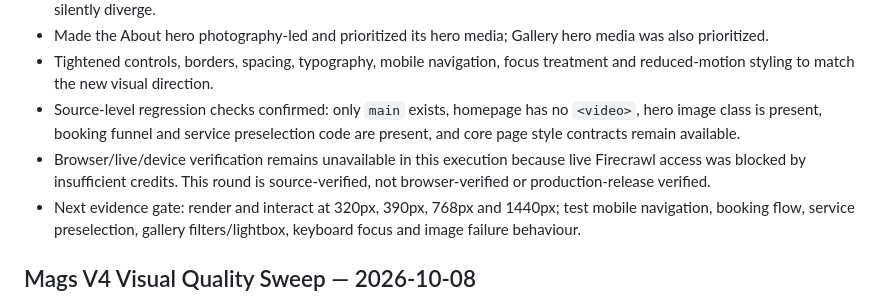
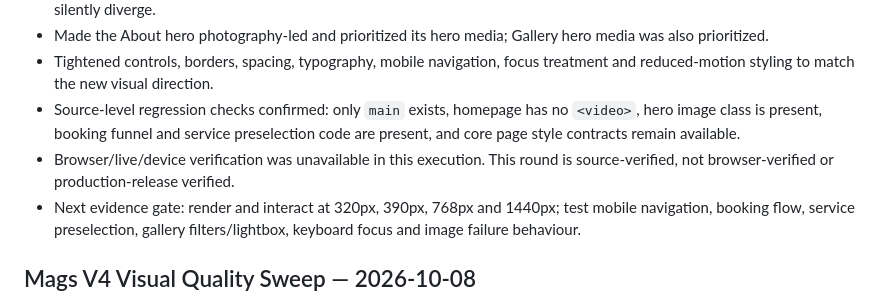
Before and after one commit to Leano-Jordan/maggies-hair-beauty, a Markdown page: memory.md, the part around the change. GitHub-like rendering.

Commit message:
remove stale browser-state wording from memory

```diff
--- a/memory.md
+++ b/memory.md
@@ -61,7 +61,7 @@ Review `commercial/` and `docs/` before handover, especially deployment, rebrand
 - Made the About hero photography-led and prioritized its hero media; Gallery hero media was also prioritized.
 - Tightened controls, borders, spacing, typography, mobile navigation, focus treatment and reduced-motion styling to match the new visual direction.
 - Source-level regression checks confirmed: only `main` exists, homepage has no `<video>`, hero image class is present, booking funnel and service preselection code are present, and core page style contracts remain available.
-- Browser/live/device verification remains unavailable in this execution because live Firecrawl access was blocked by insufficient credits. This round is source-verified, not browser-verified or production-release verified.
+- Browser/live/device verification was unavailable in this execution. This round is source-verified, not browser-verified or production-release verified.
 - Next evidence gate: render and interact at 320px, 390px, 768px and 1440px; test mobile navigation, booking flow, service preselection, gallery filters/lightbox, keyboard focus and image failure behaviour.
 
 ## Mags V4 Visual Quality Sweep — 2026-10-08
```
